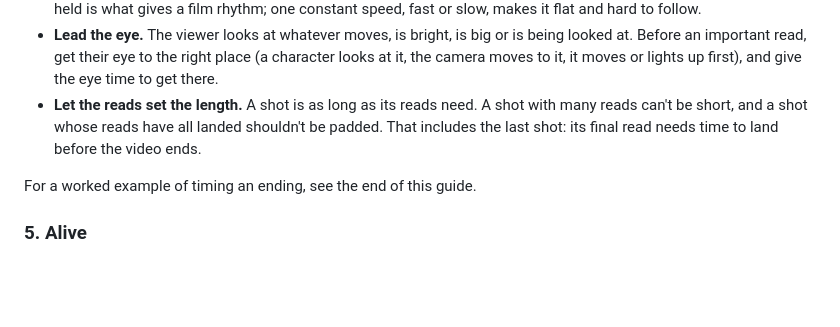
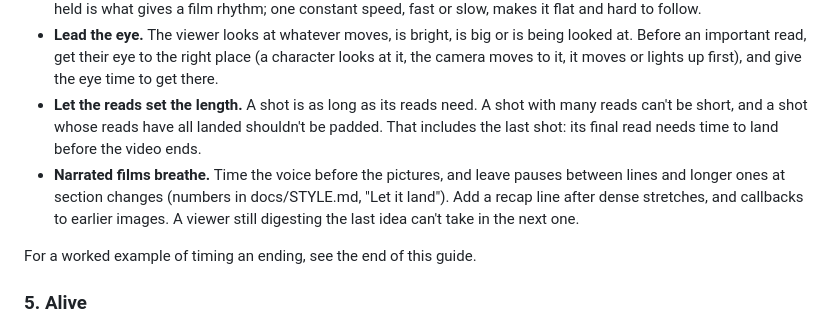
Before and after one commit to c-jeremy/cjeremy-labs, a Markdown page: ANIMATION_GUIDE.md, the part around the change. Rendered like a GitHub page; blank space fills up the shorter version.

```diff
--- a/ANIMATION_GUIDE.md
+++ b/ANIMATION_GUIDE.md
@@ -59,6 +59,7 @@ You know what happens because you wrote the code. The viewer doesn't: they see i
 - **Fast actions, slow meanings.** A motion can be very quick if it's anticipated, but what it means needs held time. Anticipation tells the viewer where to look before the action, and the hold after it lets them understand it. Move quickly through what doesn't matter to the story, and spend time on what does. That contrast between quick and held is what gives a film rhythm; one constant speed, fast or slow, makes it flat and hard to follow.
 - **Lead the eye.** The viewer looks at whatever moves, is bright, is big or is being looked at. Before an important read, get their eye to the right place (a character looks at it, the camera moves to it, it moves or lights up first), and give the eye time to get there.
 - **Let the reads set the length.** A shot is as long as its reads need. A shot with many reads can't be short, and a shot whose reads have all landed shouldn't be padded. That includes the last shot: its final read needs time to land before the video ends.
+- **Narrated films breathe.** Time the voice before the pictures, and leave pauses between lines and longer ones at section changes (numbers in docs/STYLE.md, "Let it land"). Add a recap line after dense stretches, and callbacks to earlier images. A viewer still digesting the last idea can't take in the next one.
 
 For a worked example of timing an ending, see the end of this guide.
 
```
Also changed, not shown: docs/STYLE.md (+11 -1 lines).
